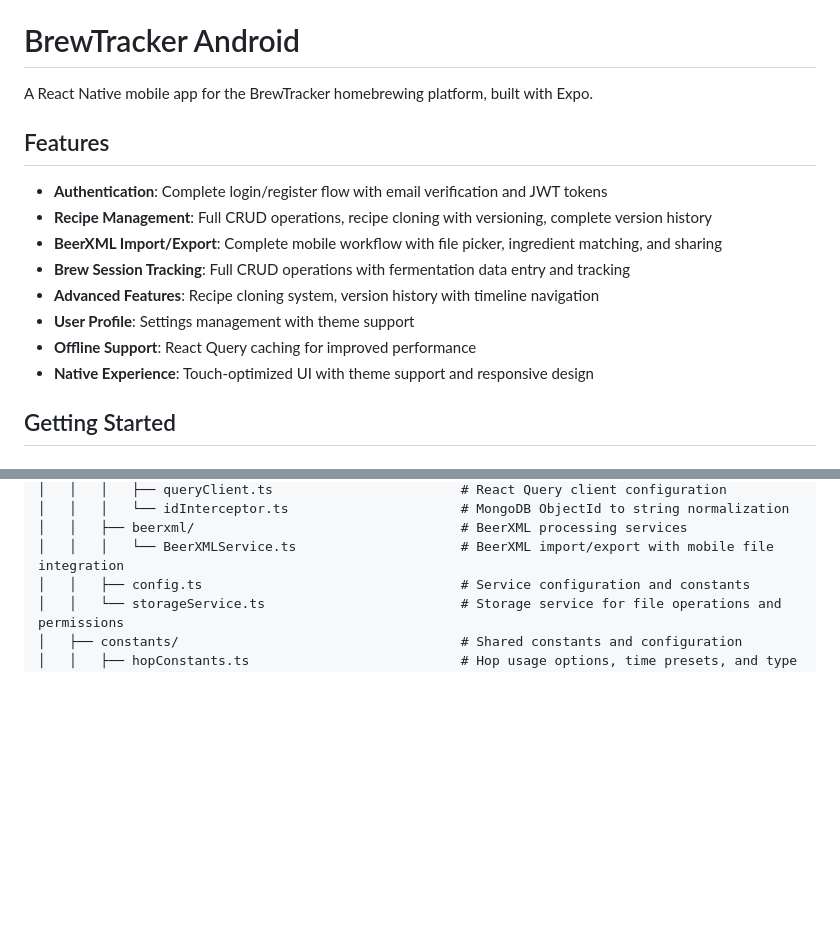
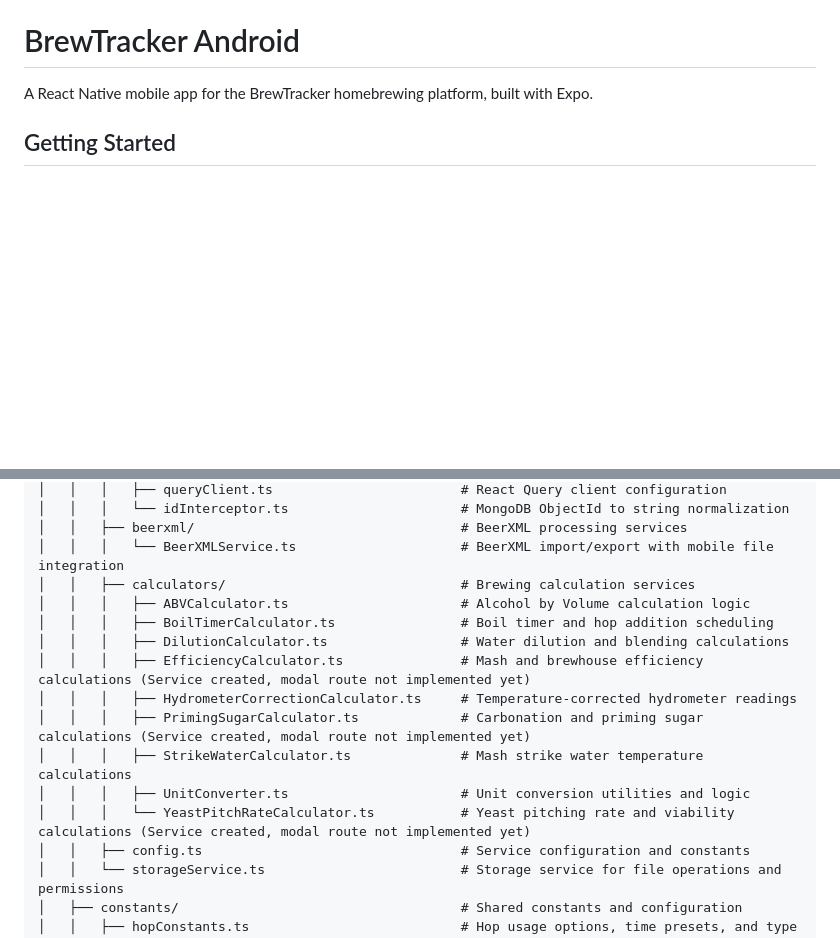
Before and after one commit to jackmisner/BrewTrackerAndroid, a Markdown page: README.md, 2 parts joined by grey strips. Drawn GitHub-style; blank space fills up the shorter version.

```diff
--- a/README.md
+++ b/README.md
@@ -2,16 +2,6 @@
 
 A React Native mobile app for the BrewTracker homebrewing platform, built with Expo.
 
-## Features
-
-- **Authentication**: Complete login/register flow with email verification and JWT tokens
-- **Recipe Management**: Full CRUD operations, recipe cloning with versioning, complete version history
-- **BeerXML Import/Export**: Complete mobile workflow with file picker, ingredient matching, and sharing
-- **Brew Session Tracking**: Full CRUD operations with fermentation data entry and tracking
-- **Advanced Features**: Recipe cloning system, version history with timeline navigation
-- **User Profile**: Settings management with theme support
-- **Offline Support**: React Query caching for improved performance
-- **Native Experience**: Touch-optimized UI with theme support and responsive design
 
 ## Getting Started
 
@@ -141,6 +150,16 @@ BrewTrackerAndroid/                                   # React Native Android app
 │   │   │   └── idInterceptor.ts                      # MongoDB ObjectId to string normalization
 │   │   ├── beerxml/                                  # BeerXML processing services
 │   │   │   └── BeerXMLService.ts                     # BeerXML import/export with mobile file integration
+│   │   ├── calculators/                              # Brewing calculation services
+│   │   │   ├── ABVCalculator.ts                      # Alcohol by Volume calculation logic
+│   │   │   ├── BoilTimerCalculator.ts                # Boil timer and hop addition scheduling
+│   │   │   ├── DilutionCalculator.ts                 # Water dilution and blending calculations
+│   │   │   ├── EfficiencyCalculator.ts               # Mash and brewhouse efficiency calculations (Service created, modal route not implemented yet)
+│   │   │   ├── HydrometerCorrectionCalculator.ts     # Temperature-corrected hydrometer readings
+│   │   │   ├── PrimingSugarCalculator.ts             # Carbonation and priming sugar calculations (Service created, modal route not implemented yet)
+│   │   │   ├── StrikeWaterCalculator.ts              # Mash strike water temperature calculations
+│   │   │   ├── UnitConverter.ts                      # Unit conversion utilities and logic
+│   │   │   └── YeastPitchRateCalculator.ts           # Yeast pitching rate and viability calculations (Service created, modal route not implemented yet)
 │   │   ├── config.ts                                 # Service configuration and constants
 │   │   └── storageService.ts                         # Storage service for file operations and permissions
 │   ├── constants/                                    # Shared constants and configuration
```
Also changed, not shown: other parts of README.md (+58 -35 lines).
